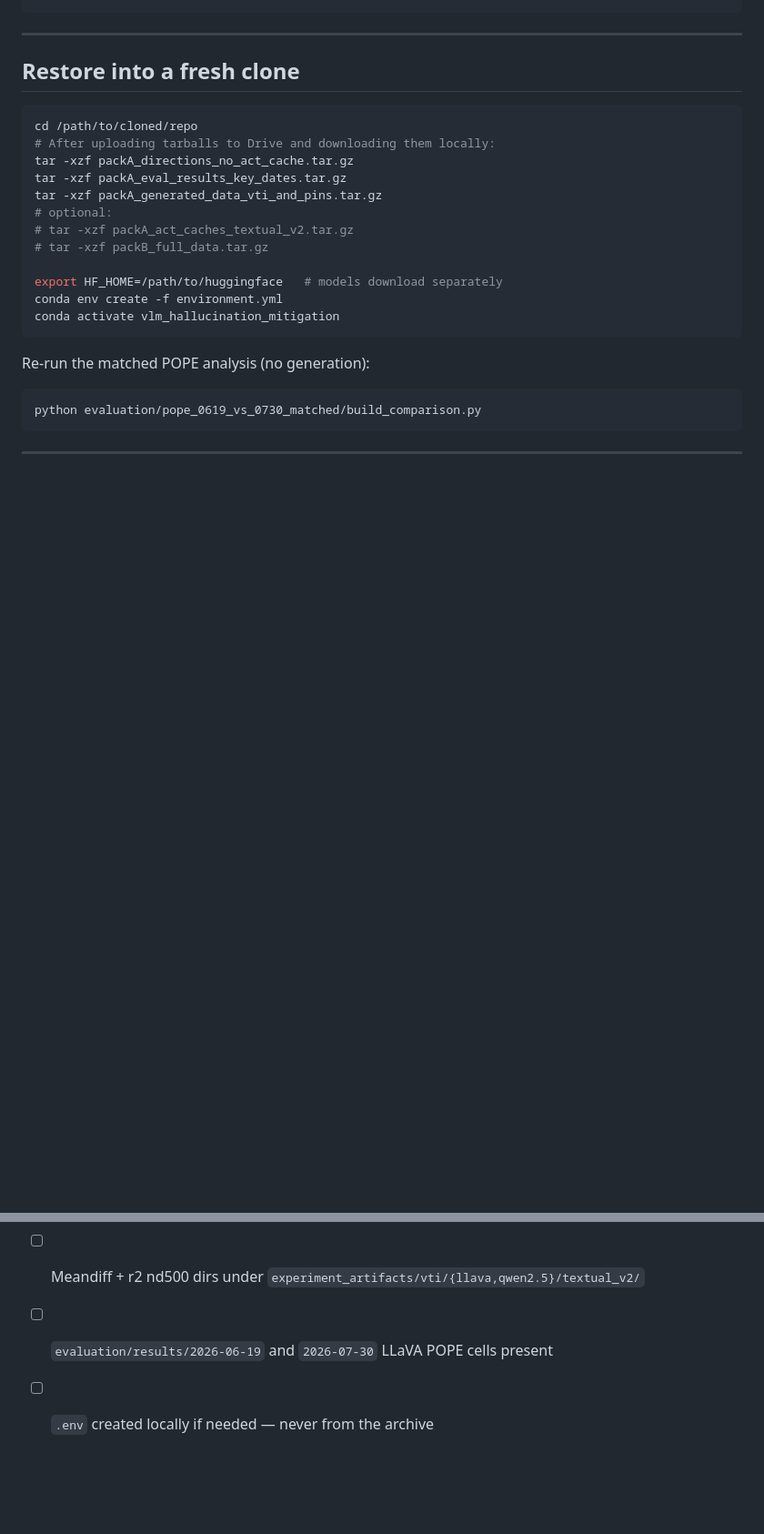
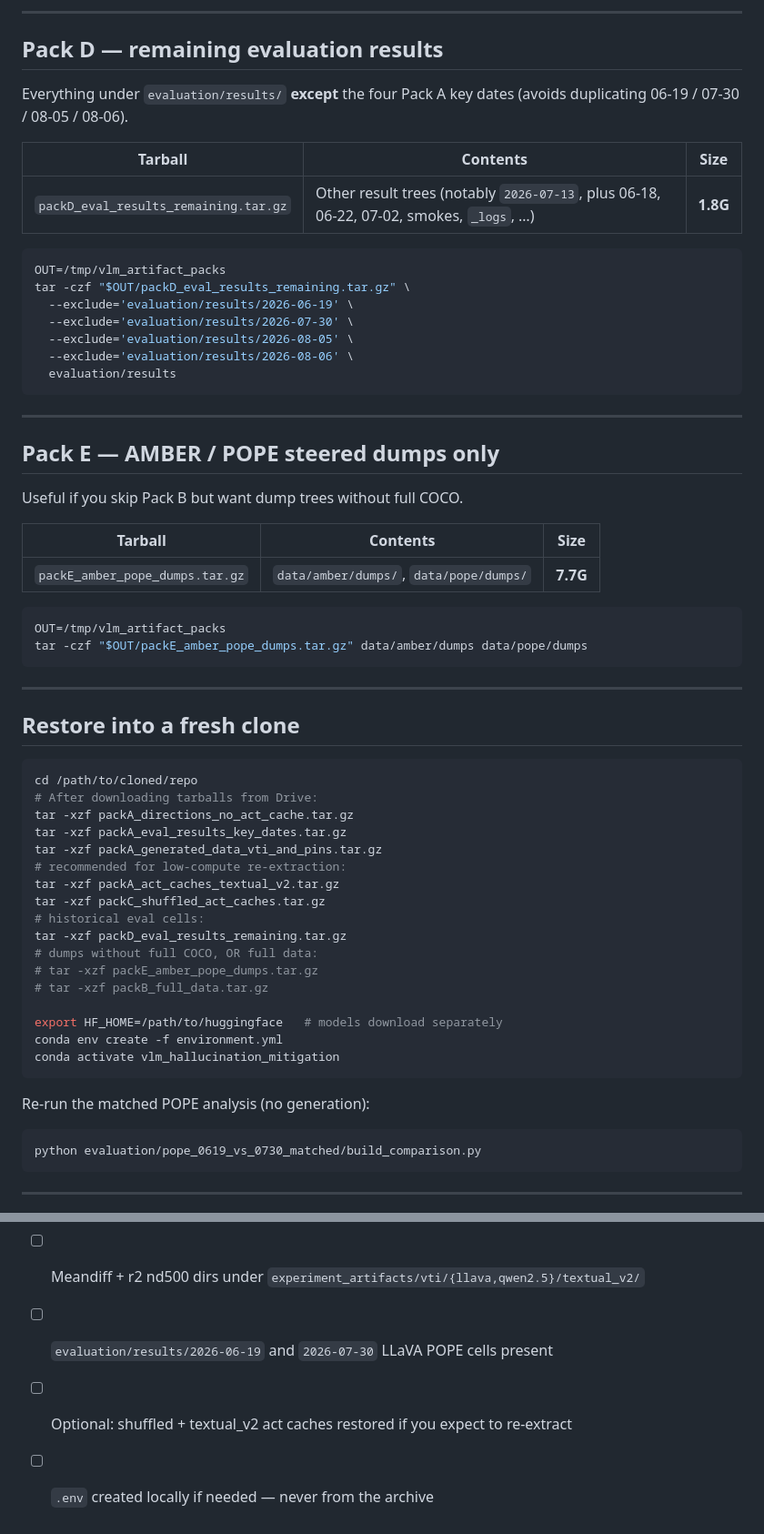
Before and after one commit to Alexr626/VLM_Safety, a Markdown page: ARTIFACT_ARCHIVE.md, 2 parts joined by grey strips. Shown at 91% size. Rendered like a GitHub page; blank space fills up the shorter version.

````diff
--- a/ARTIFACT_ARCHIVE.md
+++ b/ARTIFACT_ARCHIVE.md
@@ -113,3 +142,37 @@ ls -lh "$OUT/packB_full_data.tar.gz"
+---
+
+## Pack D — remaining evaluation results
+
+Everything under `evaluation/results/` **except** the four Pack A key dates (avoids duplicating 06-19 / 07-30 / 08-05 / 08-06).
+
+| Tarball | Contents | Size |
+|---------|----------|------|
+| `packD_eval_results_remaining.tar.gz` | Other result trees (notably `2026-07-13`, plus 06-18, 06-22, 07-02, smokes, `_logs`, …) | **1.8G** |
+
+```bash
+OUT=/tmp/vlm_artifact_packs
+tar -czf "$OUT/packD_eval_results_remaining.tar.gz" \
+  --exclude='evaluation/results/2026-06-19' \
+  --exclude='evaluation/results/2026-07-30' \
+  --exclude='evaluation/results/2026-08-05' \
+  --exclude='evaluation/results/2026-08-06' \
+  evaluation/results
+```
+
+---
+
+## Pack E — AMBER / POPE steered dumps only
+
+Useful if you skip Pack B but want dump trees without full COCO.
+
+| Tarball | Contents | Size |
+|---------|----------|------|
+| `packE_amber_pope_dumps.tar.gz` | `data/amber/dumps/`, `data/pope/dumps/` | **7.7G** |
+
+```bash
+OUT=/tmp/vlm_artifact_packs
+tar -czf "$OUT/packE_amber_pope_dumps.tar.gz" data/amber/dumps data/pope/dumps
+```
 
 ---
 
@@ -117,12 +180,17 @@ ls -lh "$OUT/packB_full_data.tar.gz"
 
 ```bash
 cd /path/to/cloned/repo
-# After uploading tarballs to Drive and downloading them locally:
+# After downloading tarballs from Drive:
 tar -xzf packA_directions_no_act_cache.tar.gz
 tar -xzf packA_eval_results_key_dates.tar.gz
 tar -xzf packA_generated_data_vti_and_pins.tar.gz
-# optional:
-# tar -xzf packA_act_caches_textual_v2.tar.gz
+# recommended for low-compute re-extraction:
+tar -xzf packA_act_caches_textual_v2.tar.gz
+tar -xzf packC_shuffled_act_caches.tar.gz
+# historical eval cells:
+tar -xzf packD_eval_results_remaining.tar.gz
+# dumps without full COCO, OR full data:
+# tar -xzf packE_amber_pope_dumps.tar.gz
 # tar -xzf packB_full_data.tar.gz
 
 export HF_HOME=/path/to/huggingface   # models download separately
@@ -143,4 +211,5 @@ python evaluation/pope_0619_vs_0730_matched/build_comparison.py
 - [ ] `data/vti/demos_850.jsonl` and `demos_850_partition_s42.json` present
 - [ ] Meandiff + r2 nd500 dirs under `experiment_artifacts/vti/{llava,qwen2.5}/textual_v2/`
 - [ ] `evaluation/results/2026-06-19` and `2026-07-30` LLaVA POPE cells present
+- [ ] Optional: shuffled + textual_v2 act caches restored if you expect to re-extract
 - [ ] `.env` created locally if needed — never from the archive
````
Also changed, not shown: other parts of ARTIFACT_ARCHIVE.md (+73 -44 lines).
